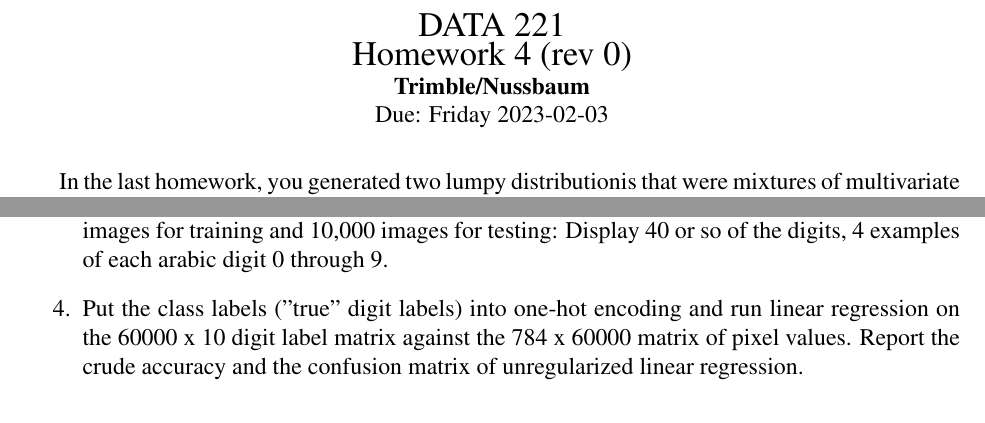
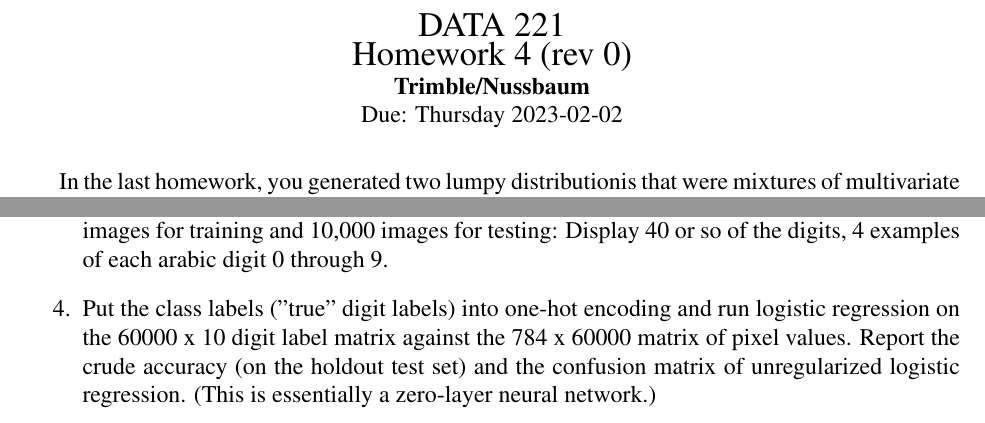
Before and after one commit to wltrimbl/uchicago-data221, a LaTeX book (homeworks/HW4A.tex): two parts of the page, joined at a grey line, cut so that both start at the same text. Compiled offline with pdfLaTeX.

Commit message:
Last-minute modification

```diff
--- a/homeworks/HW4A.tex
+++ b/homeworks/HW4A.tex
@@ -74,7 +74,7 @@
 \begin{center}
 {\Large DATA 221 \\  Homework 4  (rev 0)}\\
 \textbf{Trimble/Nussbaum}\\ %You should put your name here
-Due: Friday 2023-02-03
+Due: Thursday 2023-02-02
 \end{center}
 
 \vspace{0.2 cm}
@@ -97,8 +97,8 @@ Evaluate the accuracy of KNN classification trained on the 200-point training se
 Become familiar with the MNIST digits dataset; 60,000 28 pixel by 28 pixel 8-bit greyscale images for training and 10,000 images for testing:  Display 40 or so of the digits, 4 examples of each arabic digit 0 through 9.
 
 \item
-Put the class labels ("true" digit labels) into one-hot encoding and run linear regression on the 60000 x 10 digit label matrix against the 784 x 60000 matrix of pixel values.
-Report the crude accuracy and the confusion matrix of unregularized linear regression.
+Put the class labels ("true" digit labels) into one-hot encoding and run logistic regression on the 60000 x 10 digit label matrix against the 784 x 60000 matrix of pixel values.
+Report the crude accuracy (on the holdout test set) and the confusion matrix of unregularized logistic regression.  (This is essentially a zero-layer neural network.)
 %  Looking at the UCI "default of credit card clients Data Set" contains various fields describing 30,000 credit card customers in Taiwan in 2005. (Yeh \& Lien,  doi://10.1016/j.eswa.2007.12.020)
 
 % \item
```
Also changed, not shown: homeworks/HW4B.tex (+3 -4 lines), homeworks/HW4A.pdf, homeworks/HW4B.pdf.
